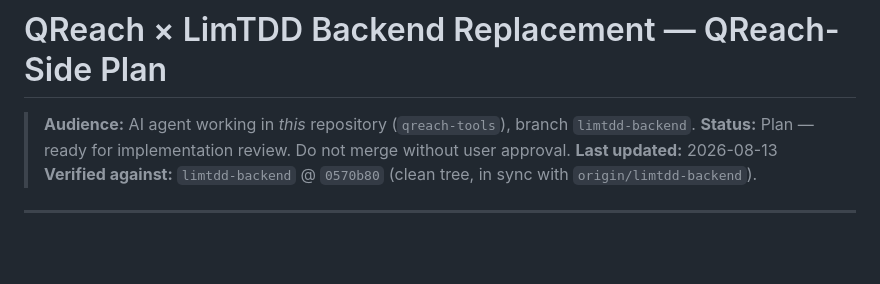
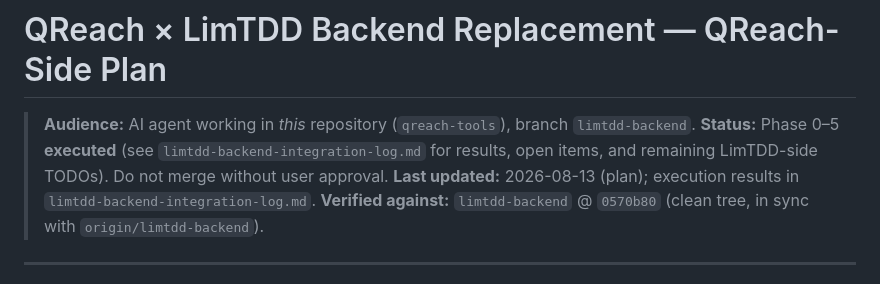
Before and after one commit to Acdimy/qreach-tools, a Markdown page: docs/agent-handoffs/limtdd-backend-qreach-plan.md, the part around the change. Drawn GitHub-style; blank space fills up the shorter version.

```diff
--- a/docs/agent-handoffs/limtdd-backend-qreach-plan.md
+++ b/docs/agent-handoffs/limtdd-backend-qreach-plan.md
@@ -1,8 +1,8 @@
 # QReach × LimTDD Backend Replacement — QReach-Side Plan
 
 > **Audience:** AI agent working in *this* repository (`qreach-tools`), branch `limtdd-backend`.
-> **Status:** Plan — ready for implementation review. Do not merge without user approval.
-> **Last updated:** 2026-08-13
+> **Status:** Phase 0–5 **executed** (see `limtdd-backend-integration-log.md` for results, open items, and remaining LimTDD-side TODOs). Do not merge without user approval.
+> **Last updated:** 2026-08-13 (plan); execution results in `limtdd-backend-integration-log.md`.
 > **Verified against:** `limtdd-backend` @ `0570b80` (clean tree, in sync with `origin/limtdd-backend`).
 
 ---
```
Also changed, not shown: docs/agent-handoffs/limtdd-backend-integration-log.md (added, +134 -0 lines), docs/agent-handoffs/limtdd-innerproduct-bug-report.md (+22 -0 lines).
